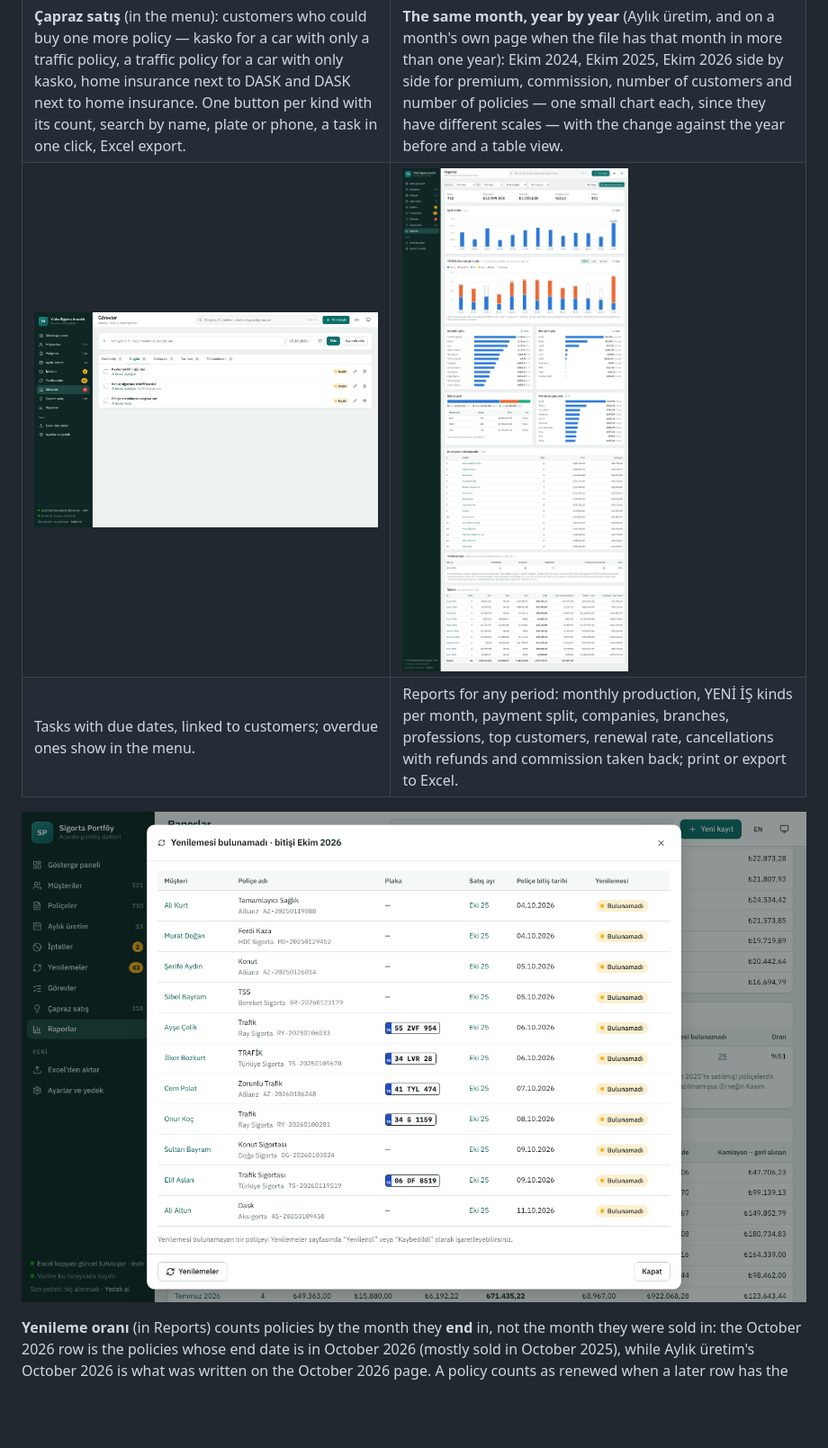
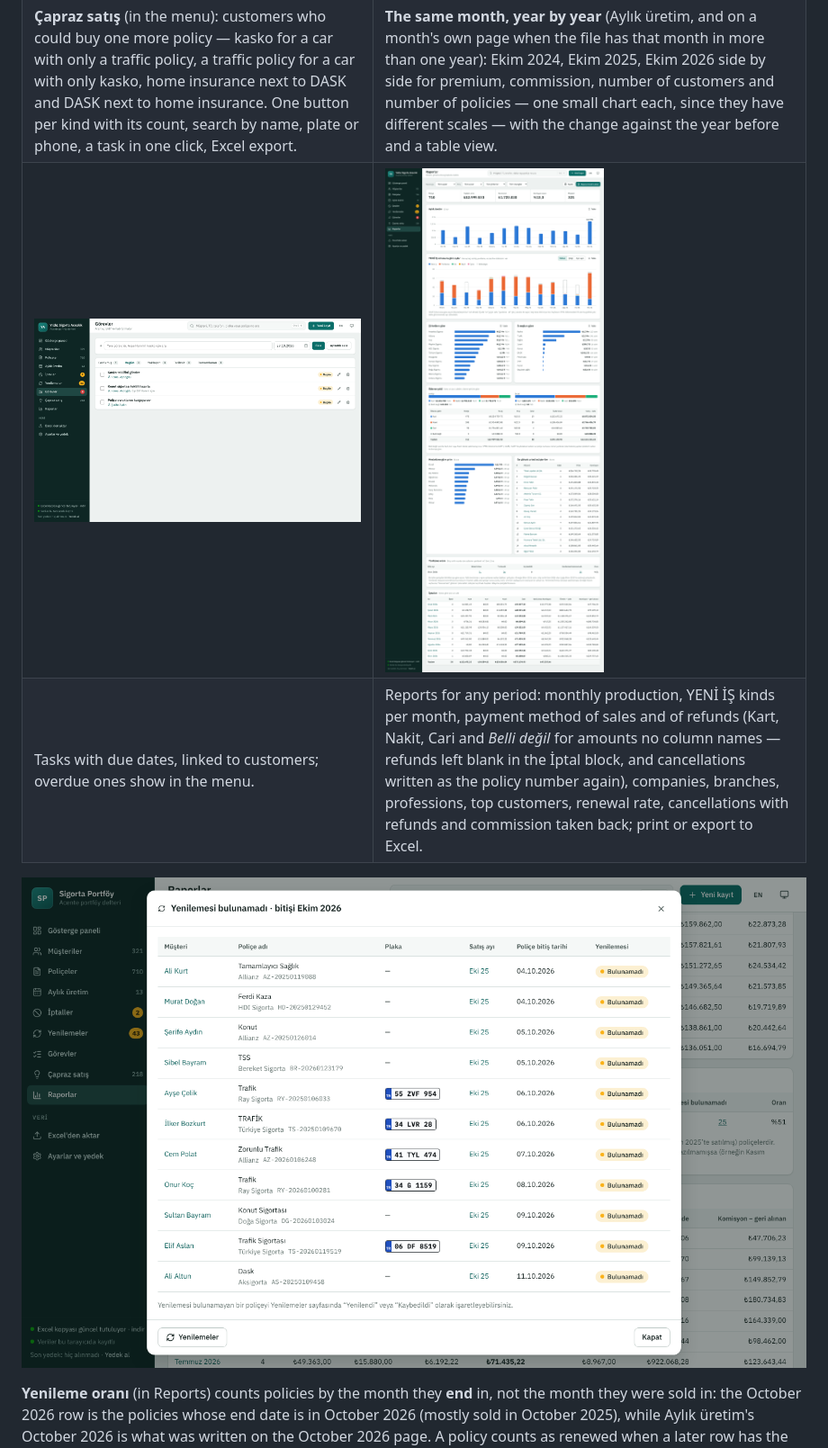
Before and after one commit to gurkansertsoy-byte/Insurance-app, a Markdown page: README.md, the part around the change. Shown at 90% size. Drawn GitHub-style; pictures changed too: docs/screenshots/20-reports.png, docs/screenshots/48-renewal-list.png; blank space fills up the shorter version.

```diff
--- a/README.md
+++ b/README.md
@@ -228,7 +228,7 @@ Search from anywhere (Ctrl + K): name, TC, phone, plate or policy number.
 | ![Cross-sell](docs/screenshots/17-cross-sell.png) | ![Same month, every year](docs/screenshots/47-same-month.png) |
 | **Çapraz satış** (in the menu): customers who could buy one more policy — kasko for a car with only a traffic policy, a traffic policy for a car with only kasko, home insurance next to DASK and DASK next to home insurance. One button per kind with its count, search by name, plate or phone, a task in one click, Excel export. | **The same month, year by year** (Aylık üretim, and on a month's own page when the file has that month in more than one year): Ekim 2024, Ekim 2025, Ekim 2026 side by side for premium, commission, number of customers and number of policies — one small chart each, since they have different scales — with the change against the year before and a table view. |
 | ![Tasks](docs/screenshots/19-tasks.png) | ![Reports](docs/screenshots/20-reports.png) |
-| Tasks with due dates, linked to customers; overdue ones show in the menu. | Reports for any period: monthly production, YENİ İŞ kinds per month, payment split, companies, branches, professions, top customers, renewal rate, cancellations with refunds and commission taken back; print or export to Excel. |
+| Tasks with due dates, linked to customers; overdue ones show in the menu. | Reports for any period: monthly production, YENİ İŞ kinds per month, payment method of sales and of refunds (Kart, Nakit, Cari and *Belli değil* for amounts no column names — refunds left blank in the İptal block, and cancellations written as the policy number again), companies, branches, professions, top customers, renewal rate, cancellations with refunds and commission taken back; print or export to Excel. |
 
 ![Renewal rate list](docs/screenshots/48-renewal-list.png)
 
```
Also changed, not shown: docs/screenshots/05-dashboard.png, docs/screenshots/23-print-statement.png, docs/screenshots/34-cancel-dialog.png, 7 other files.
